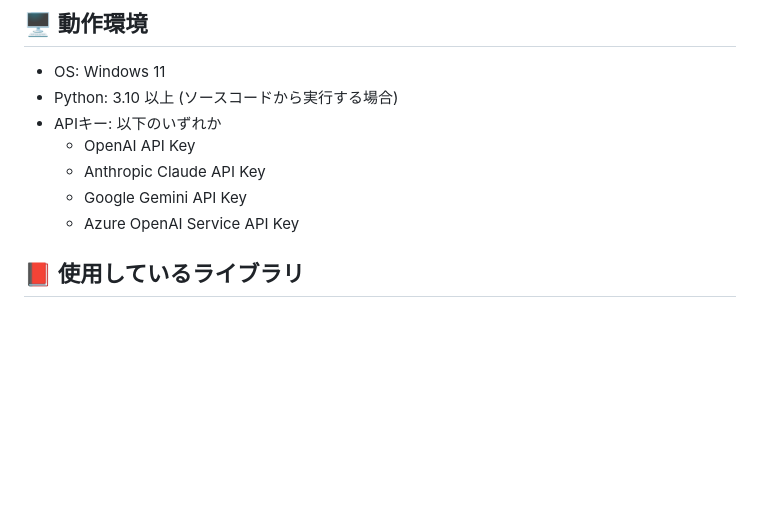
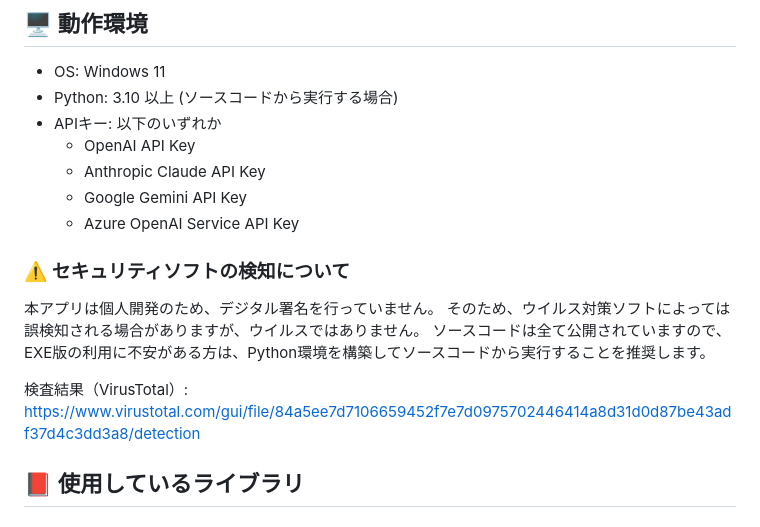
Before and after one commit to led-mirage/ClipAssistant, a Markdown page: README.md, the part around the change. Drawn GitHub-style; blank space fills up the shorter version.

Commit message:
ドキュメント更新

```diff
--- a/README.md
+++ b/README.md
@@ -71,6 +71,15 @@
     - Anthropic Claude API Key
     - Google Gemini API Key
     - Azure OpenAI Service API Key
+
+### ⚠️ セキュリティソフトの検知について
+
+本アプリは個人開発のため、デジタル署名を行っていません。
+そのため、ウイルス対策ソフトによっては誤検知される場合がありますが、ウイルスではありません。
+ソースコードは全て公開されていますので、EXE版の利用に不安がある方は、Python環境を構築してソースコードから実行することを推奨します。
+
+検査結果（VirusTotal）:
+<https://www.virustotal.com/gui/file/84a5ee7d7106659452f7e7d0975702446414a8d31d0d87be43adf37d4c3dd3a8/detection>
 
 ## 📕 使用しているライブラリ
 
```
